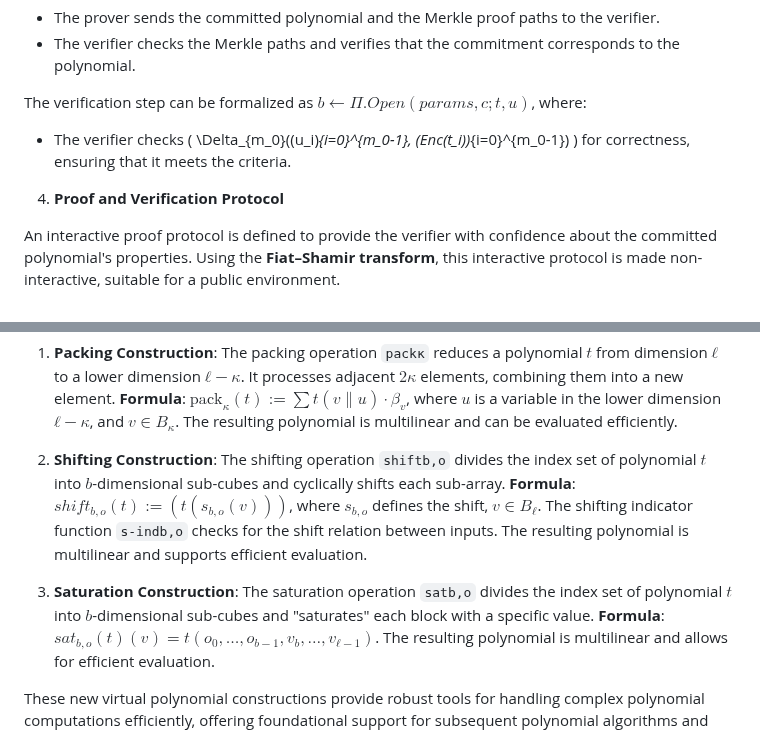
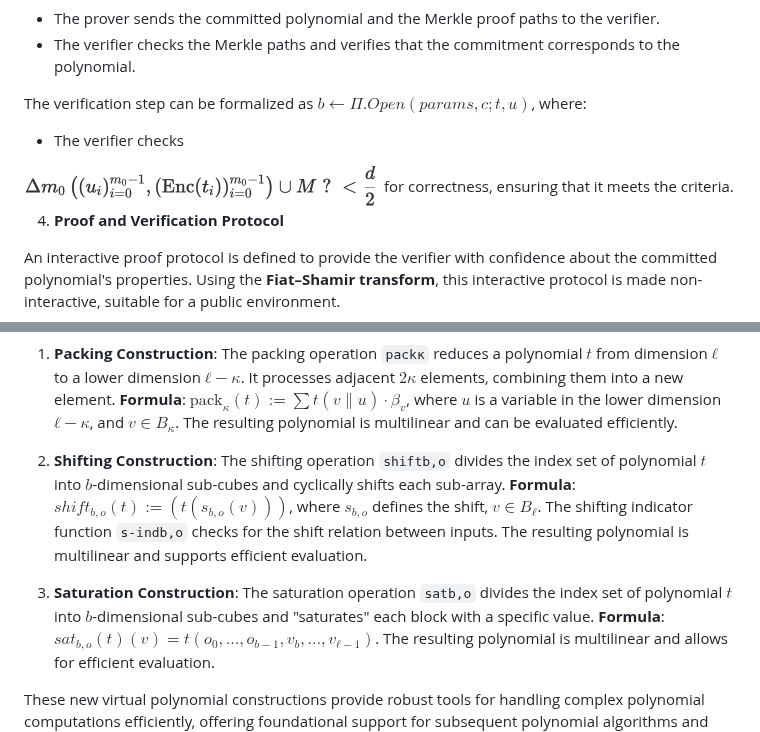
Before and after one commit to ETAAcademy/ETAAcademy-ZK-Meme, a Markdown page: 48_Binius.md, 2 parts joined by grey strips. GitHub-like rendering; pictures changed too: images/48_binus_open.png (added).

Commit message:
48_binius

```diff
--- a/48_Binius.md
+++ b/48_Binius.md
@@ -599,7 +599,9 @@ The opening phase checks the integrity of the Merkle commitment, verifying if it
 
 The verification step can be formalized as $b \leftarrow \Pi.Open(params, c; t, u)$, where:
 
-- The verifier checks \( \Delta_{m_0}((u_i)_{i=0}^{m_0-1}, (Enc(t_i))_{i=0}^{m_0-1}) \) for correctness, ensuring that it meets the criteria.
+- The verifier checks <div  align="center">
+<img src="images/48_binus_open.png" width="50%" />
+</div> for correctness, ensuring that it meets the criteria.
 
 4. **Proof and Verification Protocol**
 
@@ -1181,11 +1183,10 @@ New constructions like packing, shifting, and saturation provide efficient tools
 1. **Packing Construction**: The packing operation `packκ` reduces a polynomial $t$ from dimension $ℓ$ to a lower dimension $ℓ-κ$. It processes adjacent $2κ$ elements, combining them into a new element.
    **Formula**: $\text{pack}_κ(t) := \sum t(v \parallel u) \cdot β_v$, where $u$ is a variable in the lower dimension $ℓ-κ$, and $v \in B_κ$. The resulting polynomial is multilinear and can be evaluated efficiently.
 
-3. **Shifting Construction**: The shifting operation `shiftb,o` divides the index set of polynomial $t$ into $b$-dimensional sub-cubes and cyclically shifts each sub-array.
+2. **Shifting Construction**: The shifting operation `shiftb,o` divides the index set of polynomial $t$ into $b$-dimensional sub-cubes and cyclically shifts each sub-array.
    **Formula**: $shift_{b,o}(t) := (t(s_{b,o}(v)))$, where $s_{b,o}$ defines the shift, $v \in B_ℓ$. The shifting indicator function `s-indb,o` checks for the shift relation between inputs. The resulting polynomial is multilinear and supports efficient evaluation.
 
-
-5. **Saturation Construction**: The saturation operation `satb,o` divides the index set of polynomial $t$ into $b$-dimensional sub-cubes and "saturates" each block with a specific value.
+3. **Saturation Construction**: The saturation operation `satb,o` divides the index set of polynomial $t$ into $b$-dimensional sub-cubes and "saturates" each block with a specific value.
    **Formula**: $sat_{b,o}(t)(v) = t(o_0, \ldots, o_{b-1}, v_b, \ldots, v_{ℓ-1})$. The resulting polynomial is multilinear and allows for efficient evaluation.
 
 These new virtual polynomial constructions provide robust tools for handling complex polynomial computations efficiently, offering foundational support for subsequent polynomial algorithms and enhancing their performance across different dimensions and structures.
```
